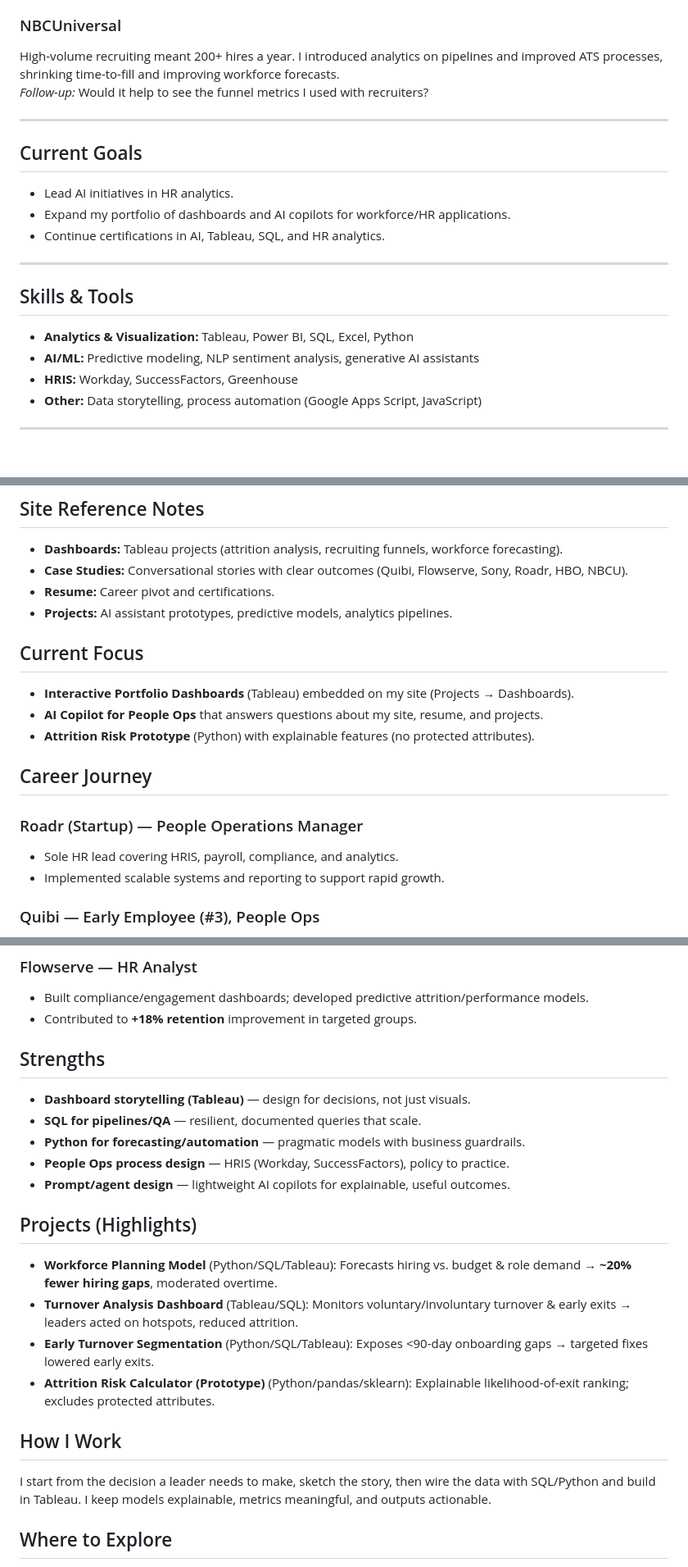
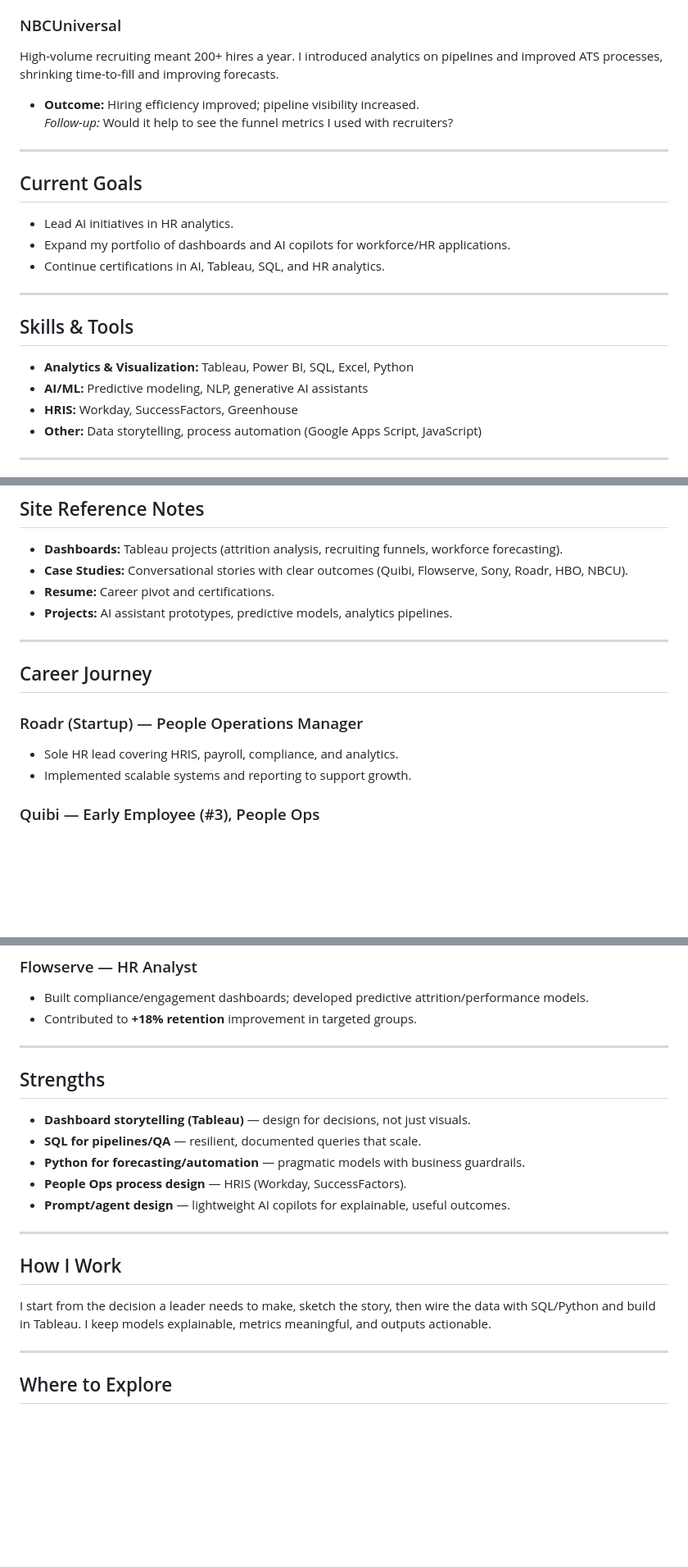
Before and after one commit to tonyabdelmalak/tonyabdelmalak.github.io, a Markdown page: knowledge/about-tony.md, 3 parts joined by grey strips. Shown at 82% size. Rendered like a GitHub page; blank space fills up the shorter version.

```diff
--- a/knowledge/about-tony.md
+++ b/knowledge/about-tony.md
@@ -61,5 +76,6 @@ We needed real-time insight into attrition and hiring pipelines. I built Tableau
 ### NBCUniversal
-High-volume recruiting meant 200+ hires a year. I introduced analytics on pipelines and improved ATS processes, shrinking time-to-fill and improving workforce forecasts.
+High-volume recruiting meant 200+ hires a year. I introduced analytics on pipelines and improved ATS processes, shrinking time-to-fill and improving forecasts.
+- **Outcome:** Hiring efficiency improved; pipeline visibility increased.
 *Follow-up:* Would it help to see the funnel metrics I used with recruiters?
 
 ---
@@ -73,7 +89,7 @@ High-volume recruiting meant 200+ hires a year. I introduced analytics on pipeli
 
 ## Skills & Tools
 - **Analytics & Visualization:** Tableau, Power BI, SQL, Excel, Python
-- **AI/ML:** Predictive modeling, NLP sentiment analysis, generative AI assistants
+- **AI/ML:** Predictive modeling, NLP, generative AI assistants
 - **HRIS:** Workday, SuccessFactors, Greenhouse
 - **Other:** Data storytelling, process automation (Google Apps Script, JavaScript)
 
@@ -92,15 +108,12 @@ High-volume recruiting meant 200+ hires a year. I introduced analytics on pipeli
 - **Resume:** Career pivot and certifications.
 - **Projects:** AI assistant prototypes, predictive models, analytics pipelines.
 
-## Current Focus
-- **Interactive Portfolio Dashboards** (Tableau) embedded on my site (Projects → Dashboards).
-- **AI Copilot for People Ops** that answers questions about my site, resume, and projects.
-- **Attrition Risk Prototype** (Python) with explainable features (no protected attributes).
+---
 
 ## Career Journey
 ### Roadr (Startup) — People Operations Manager
 - Sole HR lead covering HRIS, payroll, compliance, and analytics.
-- Implemented scalable systems and reporting to support rapid growth.
+- Implemented scalable systems and reporting to support growth.
 
 ### Quibi — Early Employee (#3), People Ops
 - Helped build the HR function from scratch; implemented Workday.
@@ -120,21 +133,21 @@ High-volume recruiting meant 200+ hires a year. I introduced analytics on pipeli
 - Built compliance/engagement dashboards; developed predictive attrition/performance models.
 - Contributed to **+18% retention** improvement in targeted groups.
 
+---
+
 ## Strengths
 - **Dashboard storytelling (Tableau)** — design for decisions, not just visuals.
 - **SQL for pipelines/QA** — resilient, documented queries that scale.
 - **Python for forecasting/automation** — pragmatic models with business guardrails.
-- **People Ops process design** — HRIS (Workday, SuccessFactors), policy to practice.
+- **People Ops process design** — HRIS (Workday, SuccessFactors).
 - **Prompt/agent design** — lightweight AI copilots for explainable, useful outcomes.
 
-## Projects (Highlights)
-- **Workforce Planning Model** (Python/SQL/Tableau): Forecasts hiring vs. budget & role demand → **~20% fewer hiring gaps**, moderated overtime.
-- **Turnover Analysis Dashboard** (Tableau/SQL): Monitors voluntary/involuntary turnover & early exits → leaders acted on hotspots, reduced attrition.
-- **Early Turnover Segmentation** (Python/SQL/Tableau): Exposes <90-day onboarding gaps → targeted fixes lowered early exits.
-- **Attrition Risk Calculator (Prototype)** (Python/pandas/sklearn): Explainable likelihood-of-exit ranking; excludes protected attributes.
+---
 
 ## How I Work
 I start from the decision a leader needs to make, sketch the story, then wire the data with SQL/Python and build in Tableau. I keep models explainable, metrics meaningful, and outputs actionable.
+
+---
 
 ## Where to Explore
 - **Projects:** /projects
```
Also changed, not shown: other parts of knowledge/about-tony.md (+27 -12 lines).
